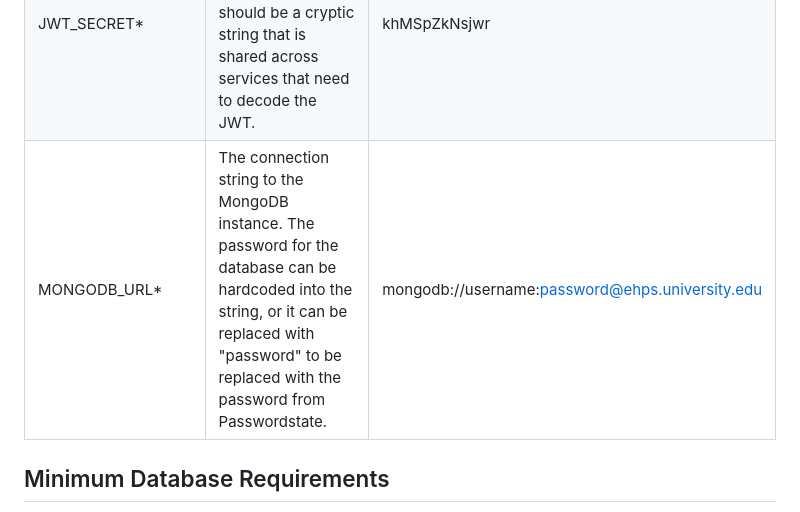
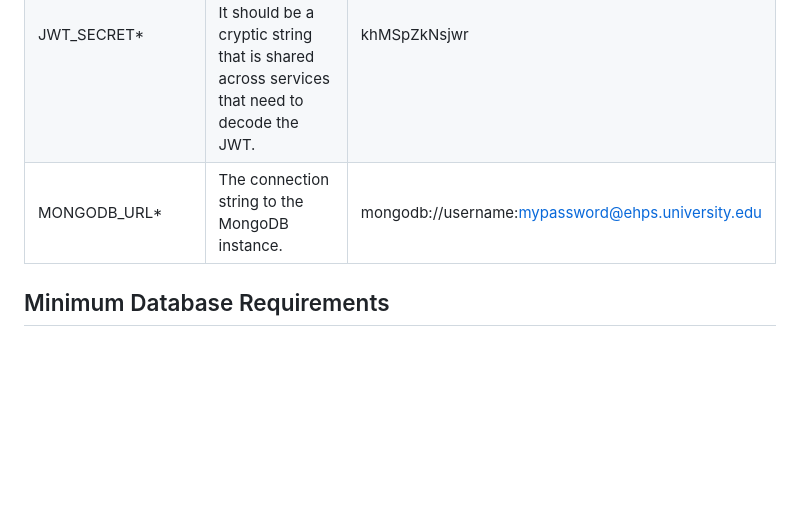
Before and after one commit to ncstate-sat/auth-service, a Markdown page: README.md, the part around the change. Rendered like a GitHub page; blank space fills up the shorter version.

```diff
--- a/README.md
+++ b/README.md
@@ -8,7 +8,7 @@ This service handles all authentication and authorization needs for applications
 | ----------------------- | --------------------------------------------------------------------------------------------------------------------------------------------------------------------------------------------------------- | ----------------------------------------- |
 | GOOGLE_CLIENT_ID\*      | This ID is required to decode Google Auth tokens, and it can be found in the Google Cloud Console.                                                                                                        | token.apps.googleusercontent.com          |
 | JWT_SECRET\*            | This key is used to encode and decode JWT's sent to clients. It should be a cryptic string that is shared across services that need to decode the JWT.                                                    | khMSpZkNsjwr                              |
-| MONGODB_URL\*           | The connection string to the MongoDB instance. The password for the database can be hardcoded into the string, or it can be replaced with "password" to be replaced with the password from Passwordstate. | mongodb://username:password@ehps.university.edu |
+| MONGODB_URL\*           | The connection string to the MongoDB instance.  | mongodb://username:mypassword@ehps.university.edu |
 
 ## Minimum Database Requirements
 
```
